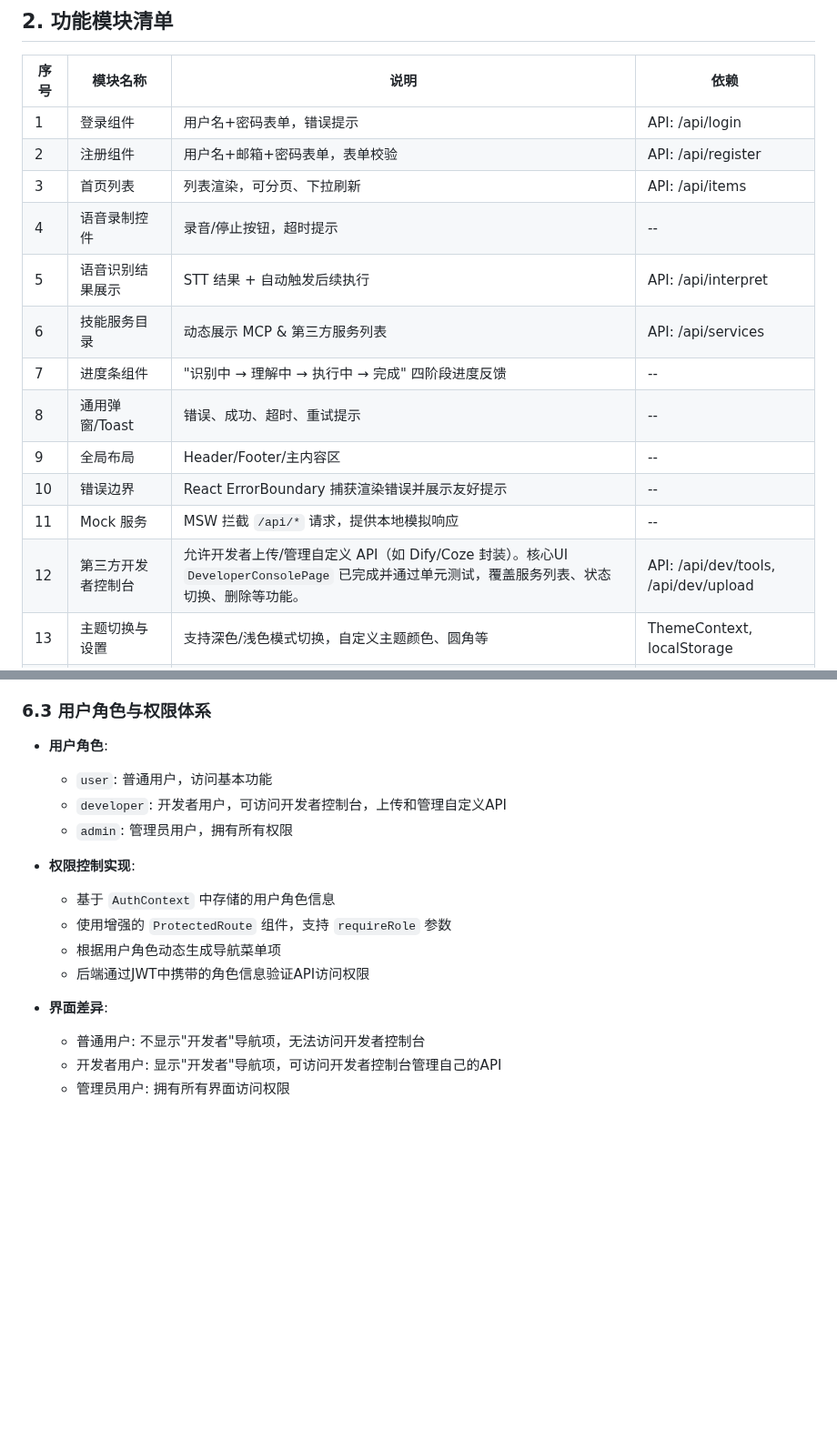
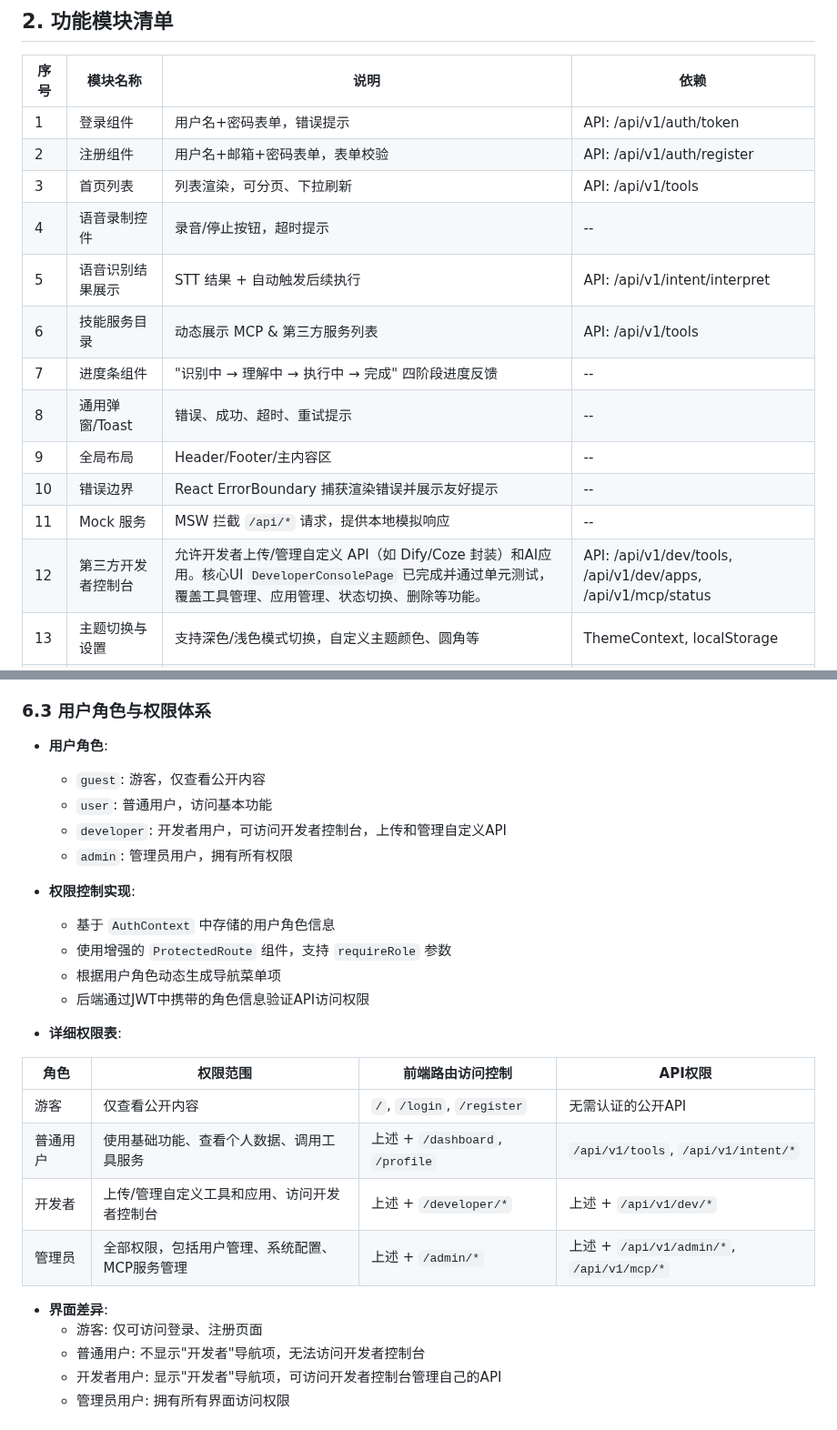
Before and after one commit to justDance-everybody/Demo_echo_frontend, a Markdown page: docs/前端开发文档.md, 2 parts joined by grey strips. Shown at 91% size. Drawn GitHub-style; blank space fills up the shorter version.

```diff
--- a/docs/前端开发文档.md
+++ b/docs/前端开发文档.md
@@ -163,18 +163,18 @@ src/
 
 | 序号 | 模块名称       | 说明                                | 依赖                                   |
 | --- | ---------- | --------------------------------- | ------------------------------------ |
-| 1   | 登录组件       | 用户名+密码表单，错误提示                     | API: /api/login                      |
-| 2   | 注册组件       | 用户名+邮箱+密码表单，表单校验                  | API: /api/register                   |
-| 3   | 首页列表       | 列表渲染，可分页、下拉刷新                     | API: /api/items                      |
+| 1   | 登录组件       | 用户名+密码表单，错误提示                     | API: /api/v1/auth/token              |
+| 2   | 注册组件       | 用户名+邮箱+密码表单，表单校验                  | API: /api/v1/auth/register           |
+| 3   | 首页列表       | 列表渲染，可分页、下拉刷新                     | API: /api/v1/tools                   |
 | 4   | 语音录制控件     | 录音/停止按钮，超时提示                      | --                                   |
-| 5   | 语音识别结果展示   | STT 结果 + 自动触发后续执行                 | API: /api/interpret                  |
-| 6   | 技能服务目录     | 动态展示 MCP & 第三方服务列表                | API: /api/services                   |
+| 5   | 语音识别结果展示   | STT 结果 + 自动触发后续执行                 | API: /api/v1/intent/interpret        |
+| 6   | 技能服务目录     | 动态展示 MCP & 第三方服务列表                | API: /api/v1/tools                   |
 | 7   | 进度条组件      | "识别中 → 理解中 → 执行中 → 完成" 四阶段进度反馈    | --                                   |
 | 8   | 通用弹窗/Toast | 错误、成功、超时、重试提示                     | --                                   |
 | 9   | 全局布局       | Header/Footer/主内容区                | --                                   |
 | 10  | 错误边界       | React ErrorBoundary 捕获渲染错误并展示友好提示 | --                                   |
 | 11  | Mock 服务    | MSW 拦截 `/api/*` 请求，提供本地模拟响应       | --                                   |
-| 12  | 第三方开发者控制台  | 允许开发者上传/管理自定义 API（如 Dify/Coze 封装）。核心UI `DeveloperConsolePage` 已完成并通过单元测试，覆盖服务列表、状态切换、删除等功能。 | API: /api/dev/tools, /api/dev/upload |
+| 12  | 第三方开发者控制台  | 允许开发者上传/管理自定义 API（如 Dify/Coze 封装）和AI应用。核心UI `DeveloperConsolePage` 已完成并通过单元测试，覆盖工具管理、应用管理、状态切换、删除等功能。 | API: /api/v1/dev/tools, /api/v1/dev/apps, /api/v1/mcp/status |
 | 13  | 主题切换与设置  | 支持深色/浅色模式切换，自定义主题颜色、圆角等 | ThemeContext, localStorage           |
 | 14  | 样式调试面板    | 允许开发者在运行时修改设计令牌并导出配置       | --                                   |
 
@@ -533,6 +543,7 @@ git push origin HEAD --follow-tags
 ### 6.3 用户角色与权限体系
 
 * **用户角色**:
+  * `guest`: 游客，仅查看公开内容
   * `user`: 普通用户，访问基本功能
   * `developer`: 开发者用户，可访问开发者控制台，上传和管理自定义API
   * `admin`: 管理员用户，拥有所有权限
@@ -543,7 +554,17 @@ git push origin HEAD --follow-tags
   * 根据用户角色动态生成导航菜单项
   * 后端通过JWT中携带的角色信息验证API访问权限
 
+* **详细权限表**:
+
+| 角色     | 权限范围                           | 前端路由访问控制                     | API权限 |
+| ------ | ------------------------------ | ---------------------------- | ------- |
+| 游客     | 仅查看公开内容                        | `/`, `/login`, `/register`   | 无需认证的公开API |
+| 普通用户   | 使用基础功能、查看个人数据、调用工具服务           | 上述 + `/dashboard`, `/profile` | `/api/v1/tools`, `/api/v1/intent/*` |
+| 开发者    | 上传/管理自定义工具和应用、访问开发者控制台        | 上述 + `/developer/*`          | 上述 + `/api/v1/dev/*` |
+| 管理员    | 全部权限，包括用户管理、系统配置、MCP服务管理      | 上述 + `/admin/*`              | 上述 + `/api/v1/admin/*`, `/api/v1/mcp/*` |
+
 * **界面差异**:
+  * 游客: 仅可访问登录、注册页面
   * 普通用户: 不显示"开发者"导航项，无法访问开发者控制台
   * 开发者用户: 显示"开发者"导航项，可访问开发者控制台管理自己的API
   * 管理员用户: 拥有所有界面访问权限
```
Also changed, not shown: other parts of docs/前端开发文档.md (+13 -3 lines).
